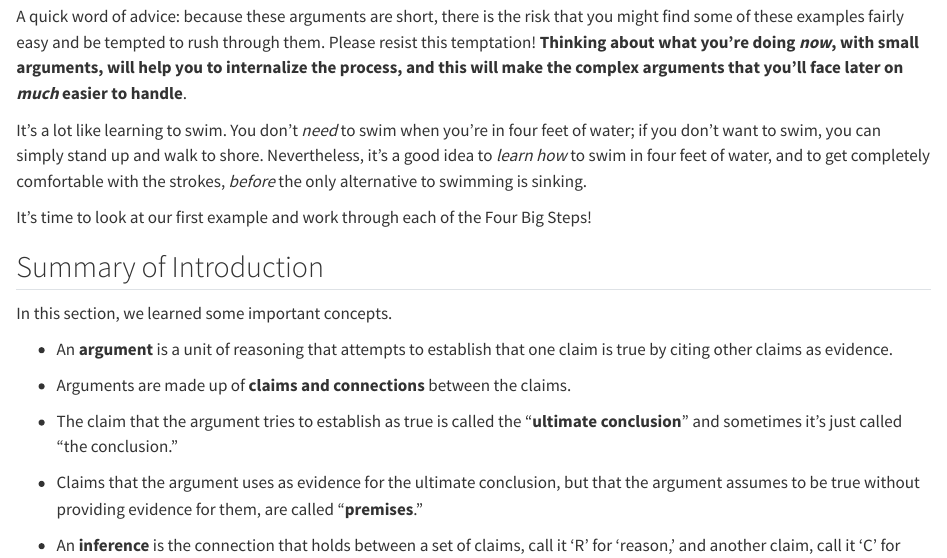
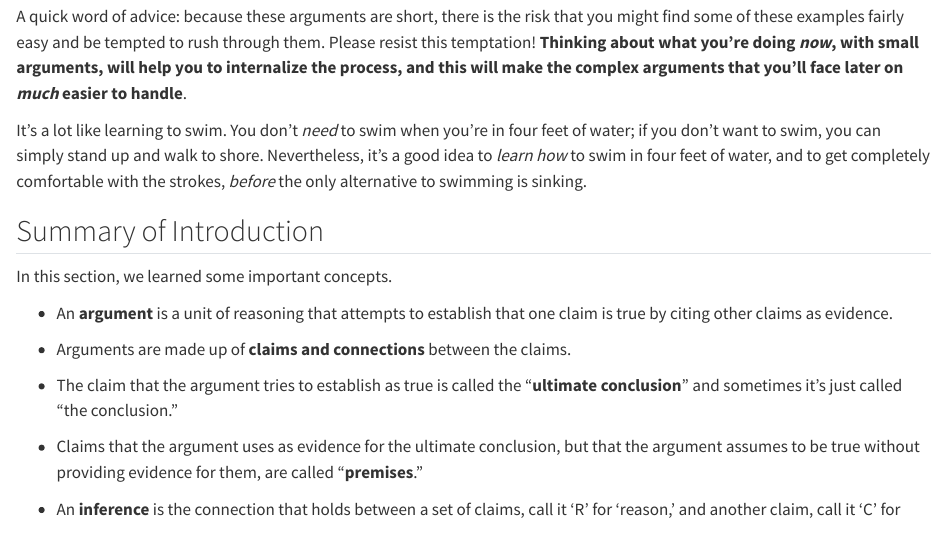
Before and after one commit to donawarren-netizen/argument-mapping-book, a Quarto document (chapters/ch01/01-01-introduction.qmd): the page in a window 1100 px wide, from 5890 px down. Rendered offline with R 4.5, knitr and Pandoc in place of Quarto, with nearby package versions.

Commit message:
1.1: remove closing line before summary
Co-Authored-By: Claude Opus 5.5 <noreply@anthropic.com>
Claude-Session: https://claude.ai/code/session_011rXguGqnqL5xKi1otDv95Q

```diff
--- a/chapters/ch01/01-01-introduction.qmd
+++ b/chapters/ch01/01-01-introduction.qmd
@@ -324,9 +324,6 @@ up and walk to shore. Nevertheless, it's a good idea to *learn* *how* to
 swim in four feet of water, and to get completely comfortable with the
 strokes, *before* the only alternative to swimming is sinking.
 
-It's time to look at our first example and work through each of the Four
-Big Steps!
-
 ## Summary of Introduction
 
 In this section, we learned some important concepts.
```
